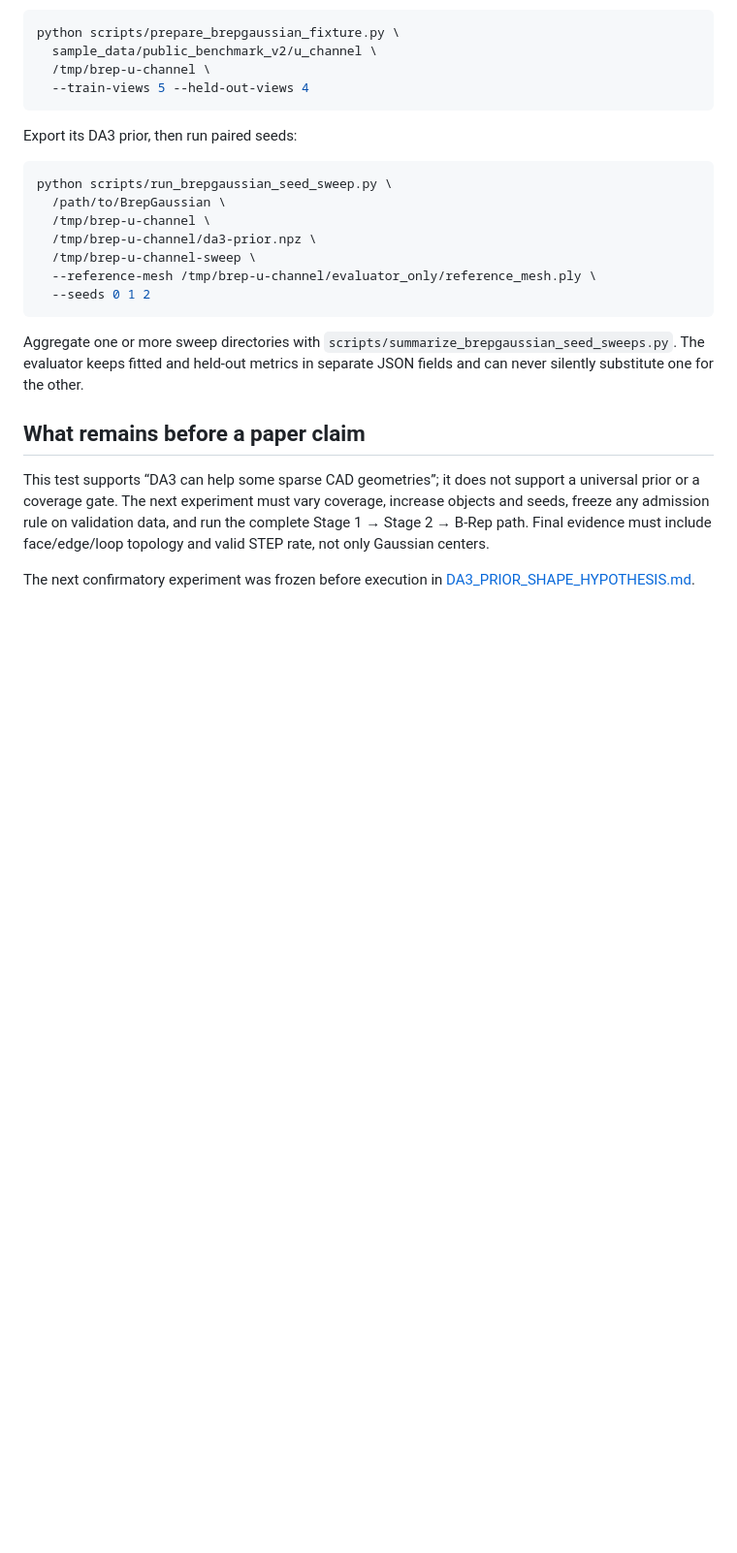
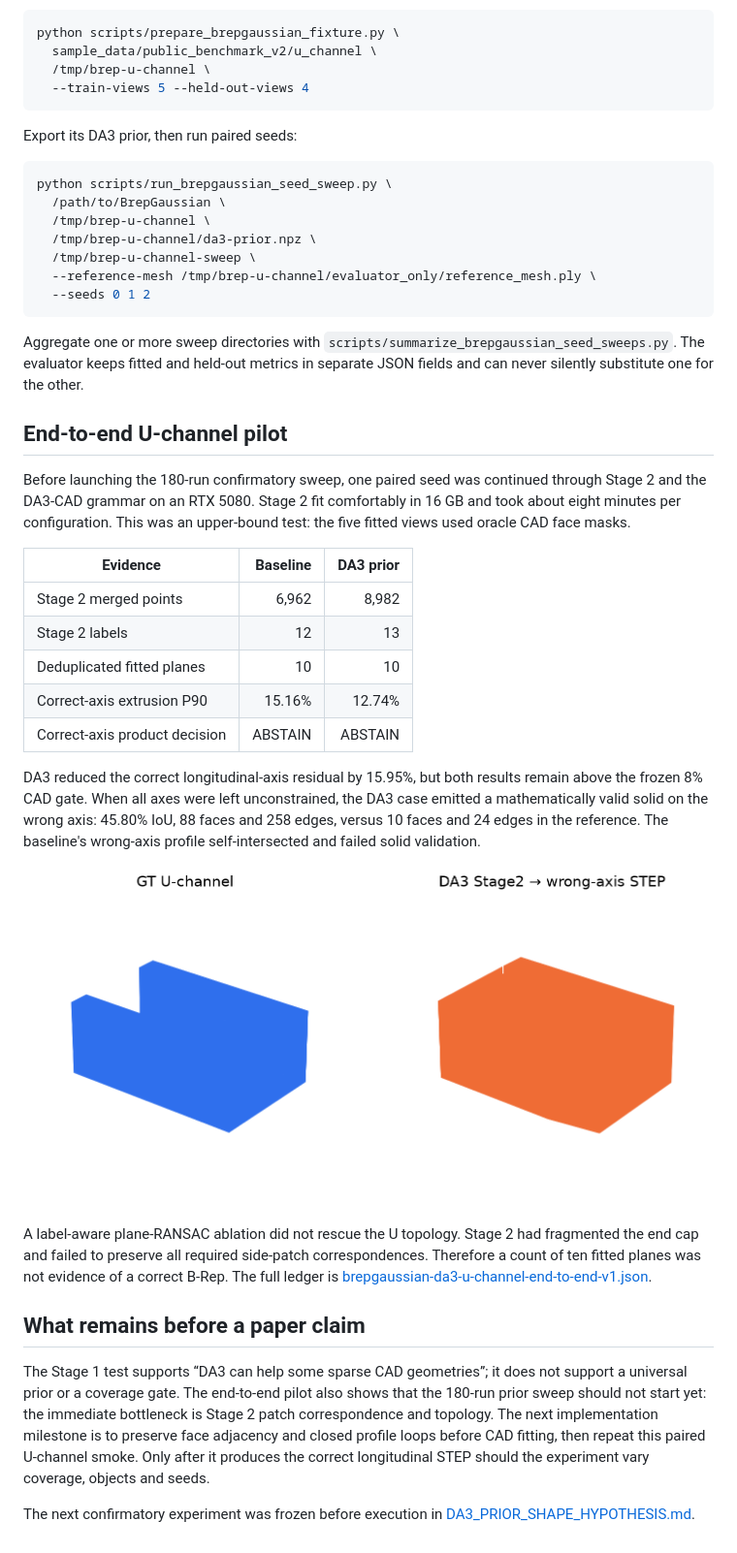
Before and after one commit to dancher00/agentic-cad, a Markdown page: docs/BREPGAUSSIAN_DA3.md, the part around the change. Shown: that part at 97% size. GitHub-like rendering; pictures changed too: docs/assets/research/u-channel-brepgaussian-stage2-audit.png (added); blank space fills up the shorter version.

Commit message:
feat: audit BrepGaussian Stage 2 to STEP

```diff
--- a/docs/BREPGAUSSIAN_DA3.md
+++ b/docs/BREPGAUSSIAN_DA3.md
@@ -175,13 +175,44 @@ Aggregate one or more sweep directories with
 held-out metrics in separate JSON fields and can never silently substitute one
 for the other.
 
+## End-to-end U-channel pilot
+
+Before launching the 180-run confirmatory sweep, one paired seed was continued
+through Stage 2 and the DA3-CAD grammar on an RTX 5080. Stage 2 fit comfortably
+in 16 GB and took about eight minutes per configuration. This was an upper-bound
+test: the five fitted views used oracle CAD face masks.
+
+| Evidence | Baseline | DA3 prior |
+|---|---:|---:|
+| Stage 2 merged points | 6,962 | 8,982 |
+| Stage 2 labels | 12 | 13 |
+| Deduplicated fitted planes | 10 | 10 |
+| Correct-axis extrusion P90 | 15.16% | 12.74% |
+| Correct-axis product decision | ABSTAIN | ABSTAIN |
+
+DA3 reduced the correct longitudinal-axis residual by 15.95%, but both results
+remain above the frozen 8% CAD gate. When all axes were left unconstrained, the
+DA3 case emitted a mathematically valid solid on the wrong axis: 45.80% IoU,
+88 faces and 258 edges, versus 10 faces and 24 edges in the reference. The
+baseline's wrong-axis profile self-intersected and failed solid validation.
+
+![Ground truth beside the valid-but-wrong DA3 Stage 2 STEP](assets/research/u-channel-brepgaussian-stage2-audit.png)
+
+A label-aware plane-RANSAC ablation did not rescue the U topology. Stage 2 had
+fragmented the end cap and failed to preserve all required side-patch
+correspondences. Therefore a count of ten fitted planes was not evidence of a
+correct B-Rep. The full ledger is
+[brepgaussian-da3-u-channel-end-to-end-v1.json](results/brepgaussian-da3-u-channel-end-to-end-v1.json).
+
 ## What remains before a paper claim
 
-This test supports “DA3 can help some sparse CAD geometries”; it does not support
-a universal prior or a coverage gate. The next experiment must vary coverage,
-increase objects and seeds, freeze any admission rule on validation data, and
-run the complete Stage 1 → Stage 2 → B-Rep path. Final evidence must include
-face/edge/loop topology and valid STEP rate, not only Gaussian centers.
+The Stage 1 test supports “DA3 can help some sparse CAD geometries”; it does not
+support a universal prior or a coverage gate. The end-to-end pilot also shows
+that the 180-run prior sweep should not start yet: the immediate bottleneck is
+Stage 2 patch correspondence and topology. The next implementation milestone is
+to preserve face adjacency and closed profile loops before CAD fitting, then
+repeat this paired U-channel smoke. Only after it produces the correct
+longitudinal STEP should the experiment vary coverage, objects and seeds.
 
 The next confirmatory experiment was frozen before execution in
 [DA3_PRIOR_SHAPE_HYPOTHESIS.md](experiments/DA3_PRIOR_SHAPE_HYPOTHESIS.md).
```
Also changed, not shown: 8 other files.
